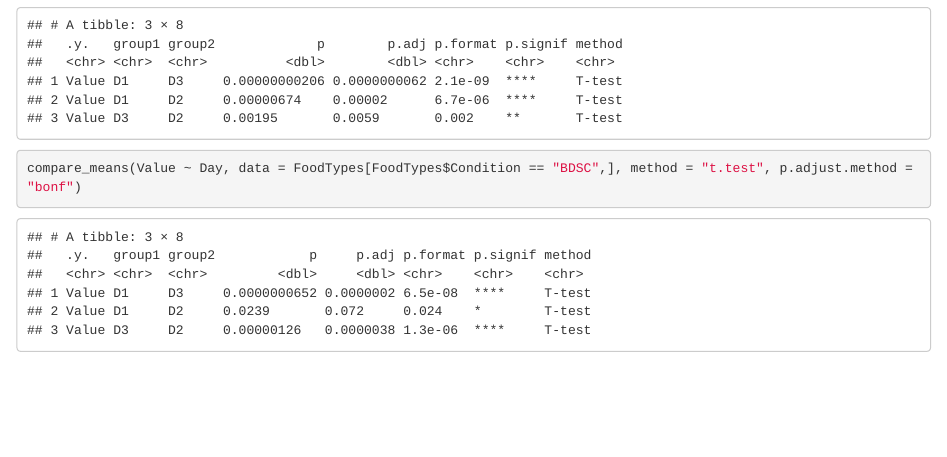
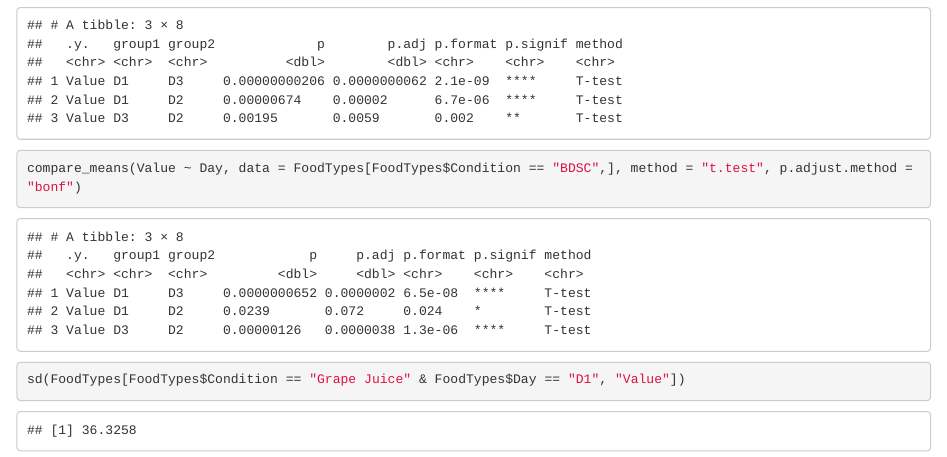
Before and after one commit to NystulLab/HighThroughputFecundityAssay, an R Markdown document (Code/Figure1.Rmd): the page in a window 1100 px wide, from 1410 px down. Rendered offline with R 4.5, knitr and Pandoc, with nearby package versions; some code elsewhere in the file could not run offline.

Commit message:
Adding code for calculating coefficients of variation

````diff
--- a/Code/Figure1.Rmd
+++ b/Code/Figure1.Rmd
@@ -60,3 +60,7 @@ compare_means(Value ~ Day, data = FoodTypes[FoodTypes$Condition == "Molasses",],
 ```{r}
 compare_means(Value ~ Day, data = FoodTypes[FoodTypes$Condition == "BDSC",], method = "t.test", p.adjust.method = "bonf")
 ```
+
+```{r}
+sd(FoodTypes[FoodTypes$Condition == "Grape Juice" & FoodTypes$Day == "D1", "Value"])
+```
````
Also changed, not shown: Code/Figure2.Rmd (+4 -0 lines).
